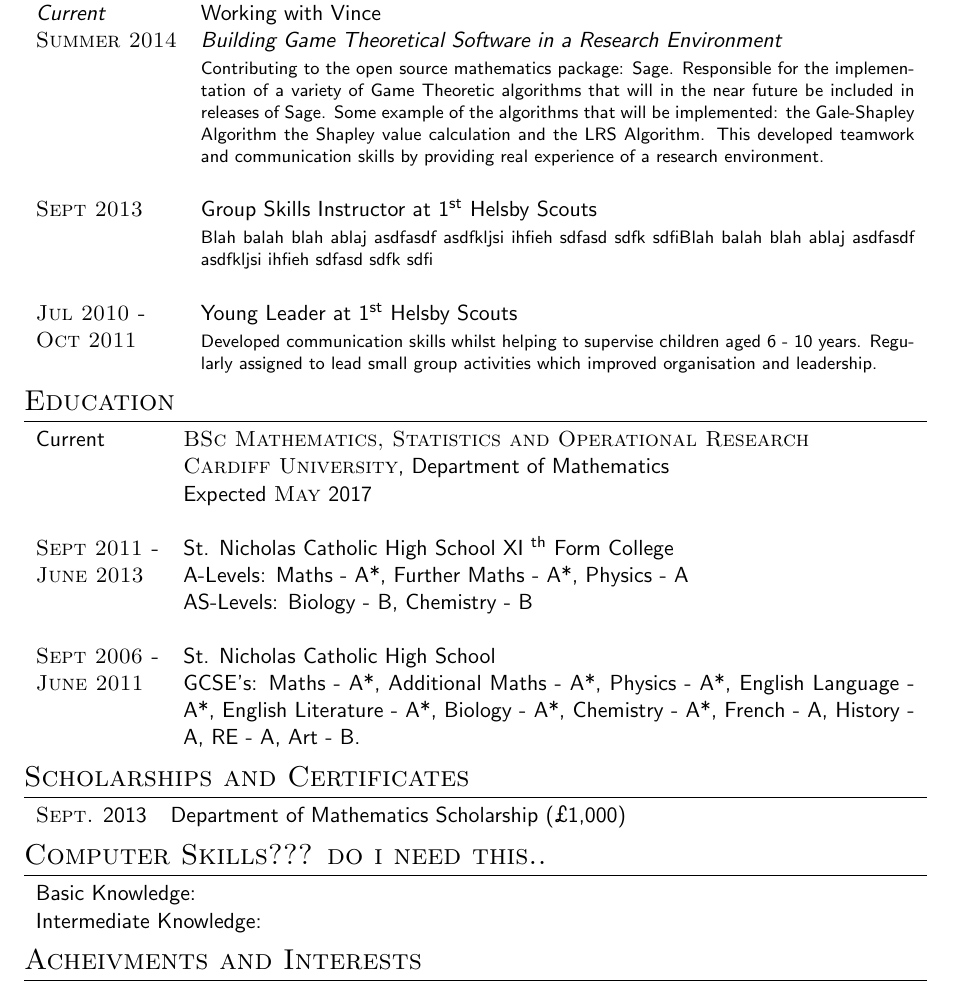
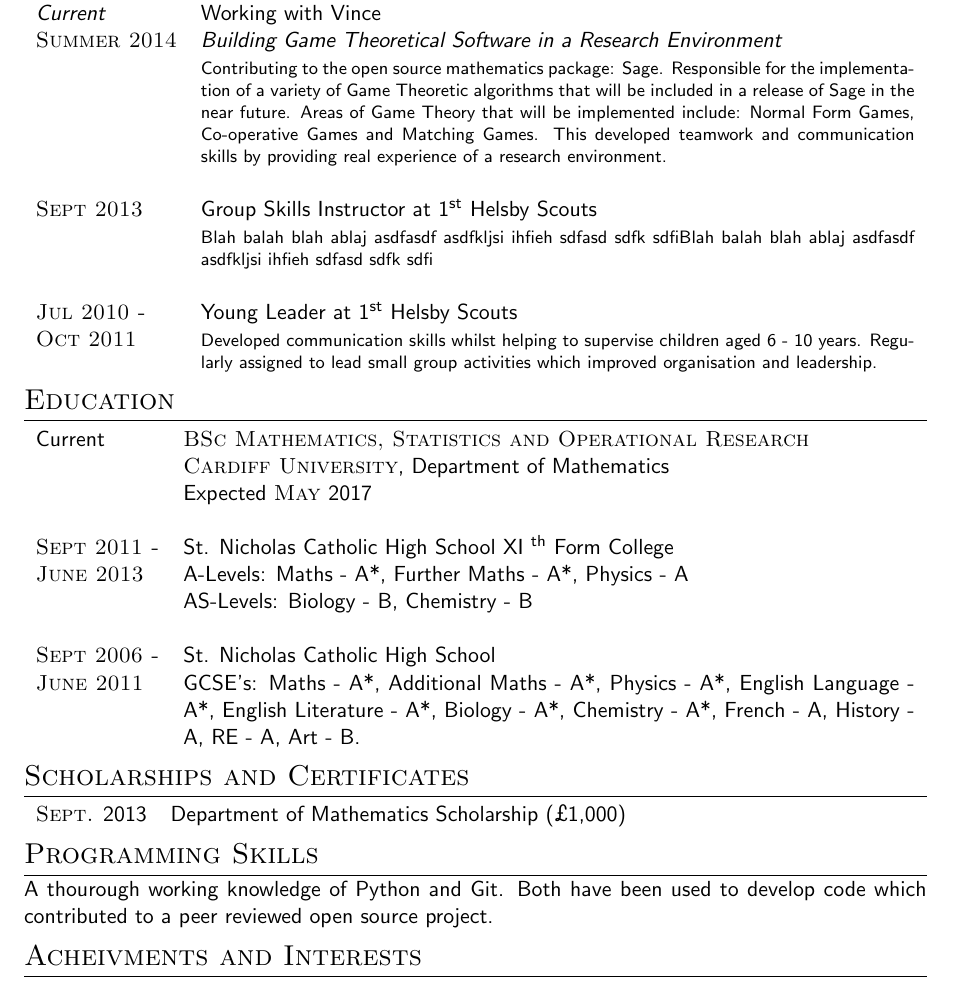
Before and after one commit to theref/CV, a LaTeX CV (BaseCV.tex): part of page 1 of 2, cut so that both start at the same text. Compiled offline with pdfLaTeX.

Commit message:
changes computer skills

```diff
--- a/BaseCV.tex
+++ b/BaseCV.tex
@@ -45,7 +45,7 @@ I am a mature Undergraduate seeking a year long industrial placement in Mathemat
 
 \emph{Current} & Working with Vince \\
 \textsc{Summer 2014} & \emph{Building Game Theoretical Software in a Research Environment}\\
-& \footnotesize{Contributing to the open source mathematics package: Sage. Responsible for the implementation of a variety of Game Theoretic algorithms that will in the near future be included in releases of Sage. Some example of the algorithms that will be implemented: the Gale-Shapley Algorithm the Shapley value calculation and the LRS Algorithm. This developed teamwork and communication skills by providing real experience of a research environment.}\\
+& \footnotesize{Contributing to the open source mathematics package: Sage. Responsible for the implementation of a variety of Game Theoretic algorithms that will be included in a release of Sage in the near future. Areas of Game Theory that will be implemented include: Normal Form Games, Co-operative Games and Matching Games. This developed teamwork and communication skills by providing real experience of a research environment.}\\
 \\
 %------------------------------------------------
 \textsc{Sept 2013} & Group Skills Instructor at 1\textsuperscript{st} Helsby Scouts\\
@@ -88,13 +88,8 @@ Current & \textsc{BSc Mathematics, Statistics and Operational Research} \\
 %--------------------
 %	COMPUTER SKILLS
 %--------------------
-\section{Computer Skills??? do i need this..}
-\begin{tabularx}{\textwidth}{lX}
-
-Basic Knowledge: & \\
-Intermediate Knowledge: &\\
-
-\end{tabularx}
+\section{Programming Skills}
+A thourough working knowledge of Python and Git. Both have been used to develop code which contributed to a peer reviewed open source project.
 %-----------------------------
 %	INTERESTS AND ACTIVITIES
 %-----------------------------
```
Also changed, not shown: BaseCV.pdf, BaseCV.tex (12 more changed lines).
